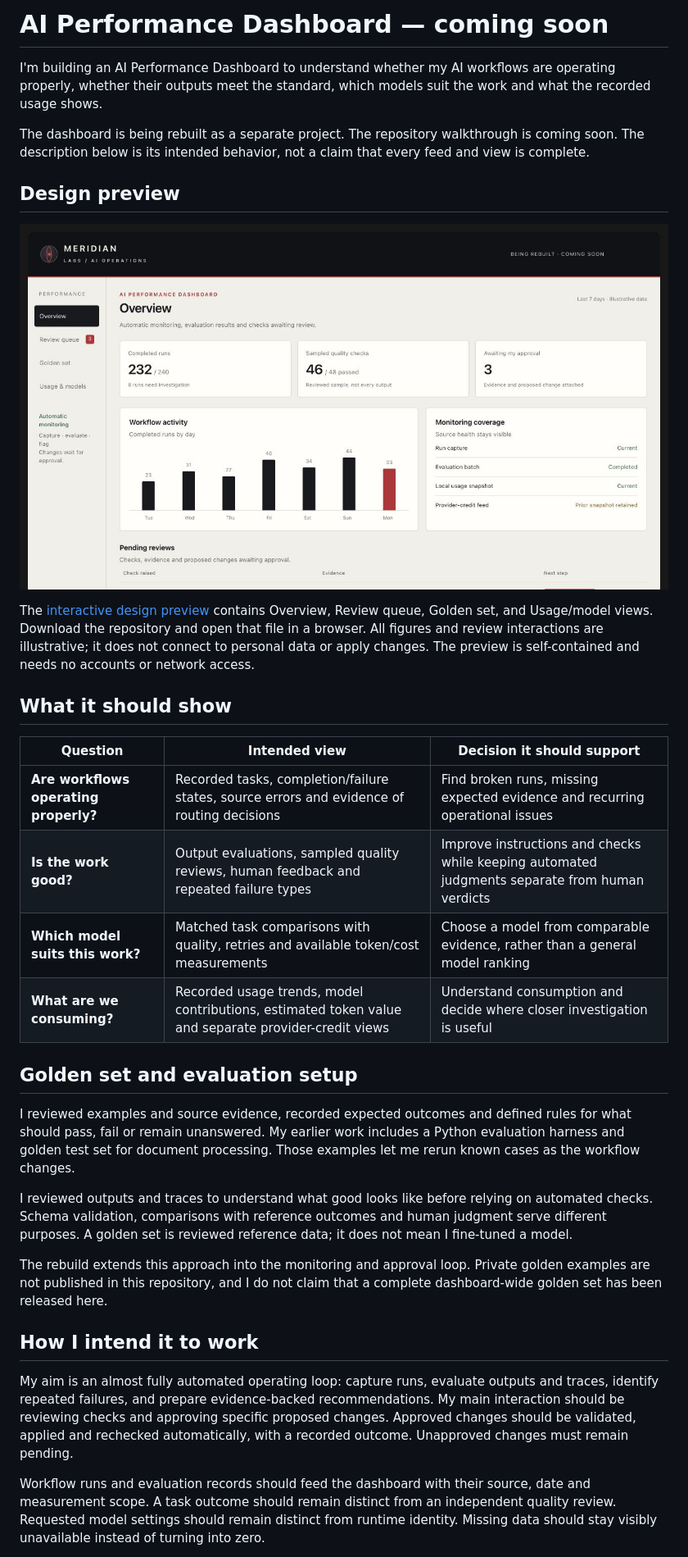
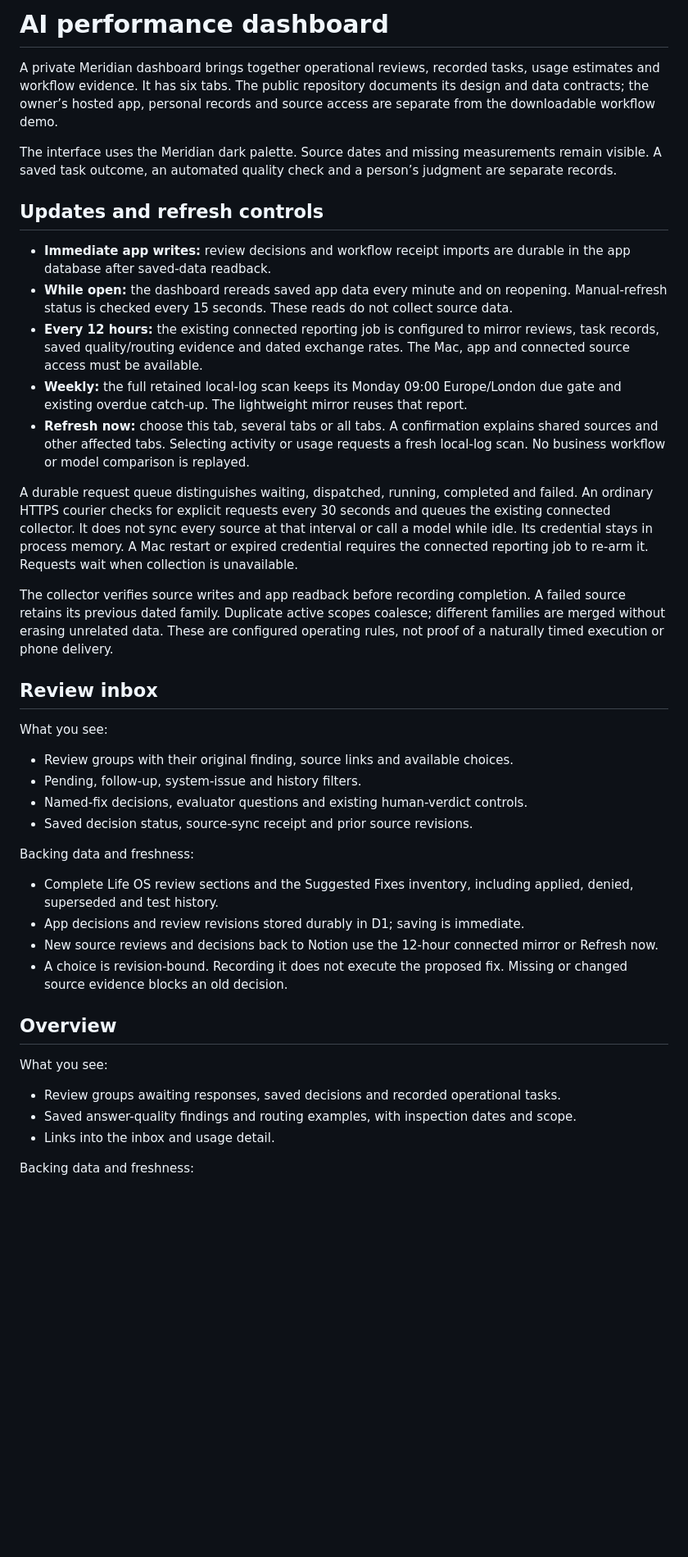
Before and after one commit to olilifts88/meridian-labs, a Markdown page: docs/ai-performance-dashboard.md, the part around one of its changes. Shown at 82% size. Rendered like a GitHub page; blank space fills up the shorter version.

```diff
--- a/docs/ai-performance-dashboard.md
+++ b/docs/ai-performance-dashboard.md
@@ -1,36 +1,44 @@
-# AI Performance Dashboard — coming soon
+# AI performance dashboard
 
-I'm building an AI Performance Dashboard to understand whether my AI workflows are operating properly, whether their outputs meet the standard, which models suit the work and what the recorded usage shows.
+A private Meridian dashboard brings together operational reviews, recorded tasks, usage estimates and workflow evidence. It has six tabs. The public repository documents its design and data contracts; the owner’s hosted app, personal records and source access are separate from the downloadable workflow demo.
 
-The dashboard is being rebuilt as a separate project. The repository walkthrough is coming soon. The description below is its intended behavior, not a claim that every feed and view is complete.
+The interface uses the Meridian dark palette. Source dates and missing measurements remain visible. A saved task outcome, an automated quality check and a person’s judgment are separate records.
 
-## Design preview
+## Updates and refresh controls
 
-![Meridian AI Performance Dashboard design preview](../assets/ai-performance-dashboard-preview.png)
+- **Immediate app writes:** review decisions and workflow receipt imports are durable in the app database after saved-data readback.
+- **While open:** the dashboard rereads saved app data every minute and on reopening. Manual-refresh status is checked every 15 seconds. These reads do not collect source data.
+- **Every 12 hours:** the existing connected reporting job is configured to mirror reviews, task records, saved quality/routing evidence and dated exchange rates. The Mac, app and connected source access must be available.
+- **Weekly:** the full retained local-log scan keeps its Monday 09:00 Europe/London due gate and existing overdue catch-up. The lightweight mirror reuses that report.
+- **Refresh now:** choose this tab, several tabs or all tabs. A confirmation explains shared sources and other affected tabs. Selecting activity or usage requests a fresh local-log scan. No business workflow or model comparison is replayed.
 
-The [interactive design preview](previews/ai-performance-dashboard.html) contains Overview, Review queue, Golden set, and Usage/model views. Download the repository and open that file in a browser. All figures and review interactions are illustrative; it does not connect to personal data or apply changes. The preview is self-contained and needs no accounts or network access.
+A durable request queue distinguishes waiting, dispatched, running, completed and failed. An ordinary HTTPS courier checks for explicit requests every 30 seconds and queues the existing connected collector. It does not sync every source at that interval or call a model while idle. Its credential stays in process memory. A Mac restart or expired credential requires the connected reporting job to re-arm it. Requests wait when collection is unavailable.
 
-## What it should show
+The collector verifies source writes and app readback before recording completion. A failed source retains its previous dated family. Duplicate active scopes coalesce; different families are merged without erasing unrelated data. These are configured operating rules, not proof of a naturally timed execution or phone delivery.
 
-| Question | Intended view | Decision it should support |
-| --- | --- | --- |
-| **Are workflows operating properly?** | Recorded tasks, completion/failure states, source errors and evidence of routing decisions | Find broken runs, missing expected evidence and recurring operational issues |
-| **Is the work good?** | Output evaluations, sampled quality reviews, human feedback and repeated failure types | Improve instructions and checks while keeping automated judgments separate from human verdicts |
-| **Which model suits this work?** | Matched task comparisons with quality, retries and available token/cost measurements | Choose a model from comparable evidence, rather than a general model ranking |
-| **What are we consuming?** | Recorded usage trends, model contributions, estimated token value and separate provider-credit views | Understand consumption and decide where closer investigation is useful |
+## Review inbox
 
-## Golden set and evaluation setup
+What you see:
 
-I reviewed examples and source evidence, recorded expected outcomes and defined rules for what should pass, fail or remain unanswered. My earlier work includes a Python evaluation harness and golden test set for document processing. Those examples let me rerun known cases as the workflow changes.
+- Review groups with their original finding, source links and available choices.
+- Pending, follow-up, system-issue and history filters.
+- Named-fix decisions, evaluator questions and existing human-verdict controls.
+- Saved decision status, source-sync receipt and prior source revisions.
 
-I reviewed outputs and traces to understand what good looks like before relying on automated checks. Schema validation, comparisons with reference outcomes and human judgment serve different purposes. A golden set is reviewed reference data; it does not mean I fine-tuned a model.
+Backing data and freshness:
 
-The rebuild extends this approach into the monitoring and approval loop. Private golden examples are not published in this repository, and I do not claim that a complete dashboard-wide golden set has been released here.
+- Complete Life OS review sections and the Suggested Fixes inventory, including applied, denied, superseded and test history.
+- App decisions and review revisions stored durably in D1; saving is immediate.
+- New source reviews and decisions back to Notion use the 12-hour connected mirror or Refresh now.
+- A choice is revision-bound. Recording it does not execute the proposed fix. Missing or changed source evidence blocks an old decision.
 
-## How I intend it to work
+## Overview
 
-My aim is an almost fully automated operating loop: capture runs, evaluate outputs and traces, identify repeated failures, and prepare evidence-backed recommendations. My main interaction should be reviewing checks and approving specific proposed changes. Approved changes should be validated, applied and rechecked automatically, with a recorded outcome. Unapproved changes must remain pending.
+What you see:
 
+- Review groups awaiting responses, saved decisions and recorded operational tasks.
+- Saved answer-quality findings and routing examples, with inspection dates and scope.
+- Links into the inbox and usage detail.
 
-Workflow runs and evaluation records should feed the dashboard with their source, date and measurement scope. A task outcome should remain distinct from an independent quality review. Requested model settings should remain distinct from runtime identity. Missing data should stay visibly unavailable instead of turning into zero.
+Backing data and freshness:
 
```
Also changed, not shown: other parts of docs/ai-performance-dashboard.md (+71 -5 lines), README.md (+2 -5 lines), docs/dashboard-dataflows.md (added, +134 -0 lines).
